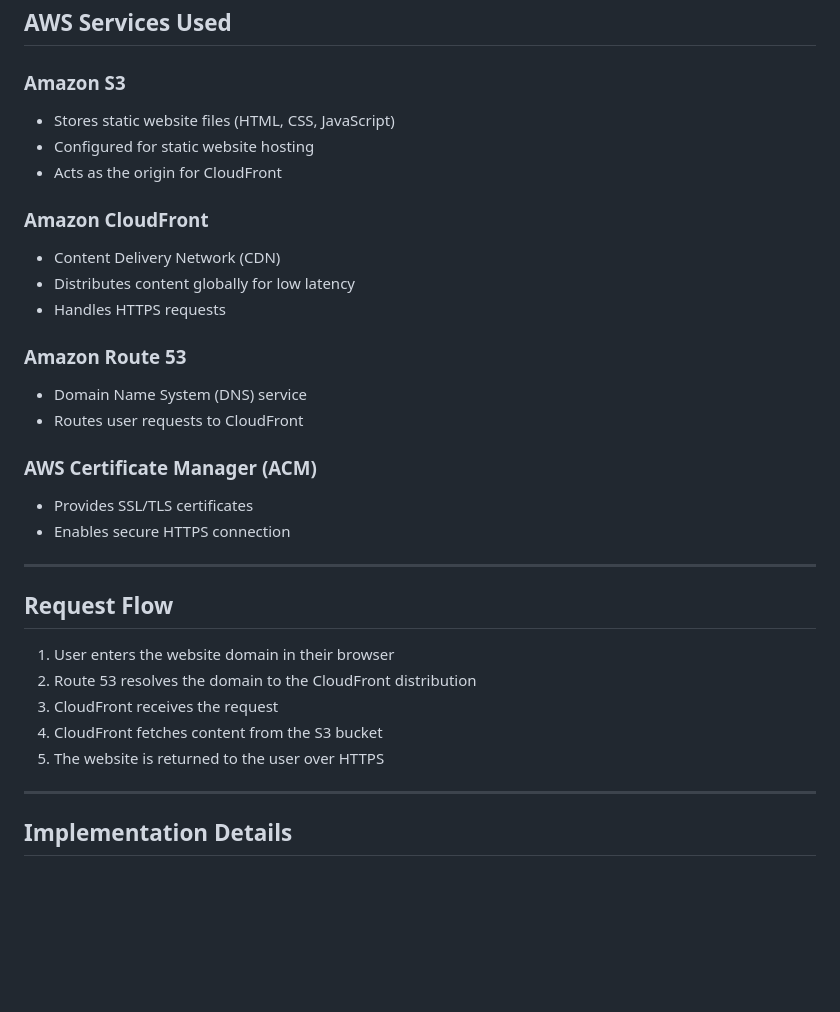
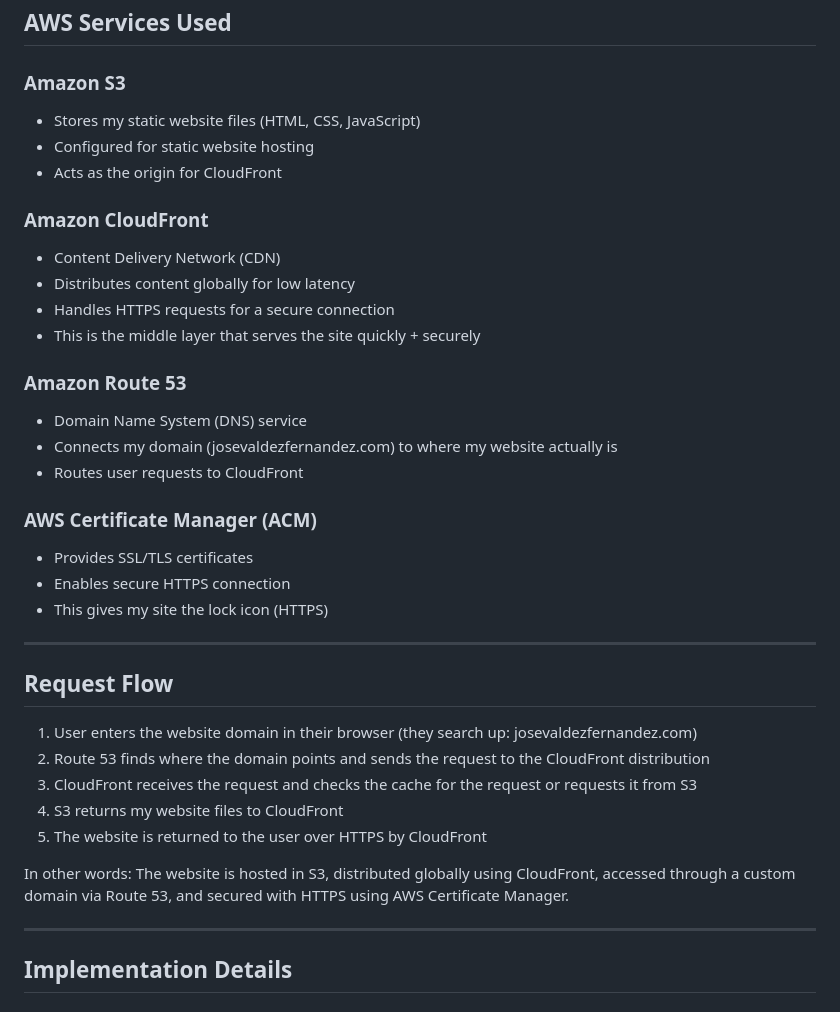
Before and after one commit to josevaldez7/aws-resume-capstone-project, a Markdown page: docs/architecture.md, the part around one of its changes. Drawn GitHub-style; blank space fills up the shorter version.

```diff
--- a/docs/architecture.md
+++ b/docs/architecture.md
@@ -14,32 +14,37 @@ This project is a personal resume website deployed using AWS cloud services. It
 ## AWS Services Used
 
 ### Amazon S3
-- Stores static website files (HTML, CSS, JavaScript)
+- Stores my static website files (HTML, CSS, JavaScript)
 - Configured for static website hosting
 - Acts as the origin for CloudFront
 
 ### Amazon CloudFront
 - Content Delivery Network (CDN)
 - Distributes content globally for low latency
-- Handles HTTPS requests
+- Handles HTTPS requests for a secure connection
+- This is the middle layer that serves the site quickly + securely
 
 ### Amazon Route 53
 - Domain Name System (DNS) service
+- Connects my domain (josevaldezfernandez.com) to where my website actually is
 - Routes user requests to CloudFront
 
 ### AWS Certificate Manager (ACM)
 - Provides SSL/TLS certificates
 - Enables secure HTTPS connection
+- This gives my site the lock icon (HTTPS)
 
 ---
 
 ## Request Flow
 
-1. User enters the website domain in their browser
-2. Route 53 resolves the domain to the CloudFront distribution
-3. CloudFront receives the request
-4. CloudFront fetches content from the S3 bucket
-5. The website is returned to the user over HTTPS
+1. User enters the website domain in their browser (they search up: josevaldezfernandez.com)
+2. Route 53 finds where the domain points and sends the request to the CloudFront distribution
+3. CloudFront receives the request and checks the cache for the request or requests it from S3
+4. S3 returns my website files to CloudFront
+5. The website is returned to the user over HTTPS by CloudFront
+
+In other words: The website is hosted in S3, distributed globally using CloudFront, accessed through a custom domain via Route 53, and secured with HTTPS using AWS Certificate Manager.
 
 ---
 
```
Also changed, not shown: other parts of docs/architecture.md (+3 -0 lines), docs/screenshots/cloudfront-s3-origin.png (added), docs/screenshots/route53.png, docs/screenshots/s3StaticHosting.png (added).
